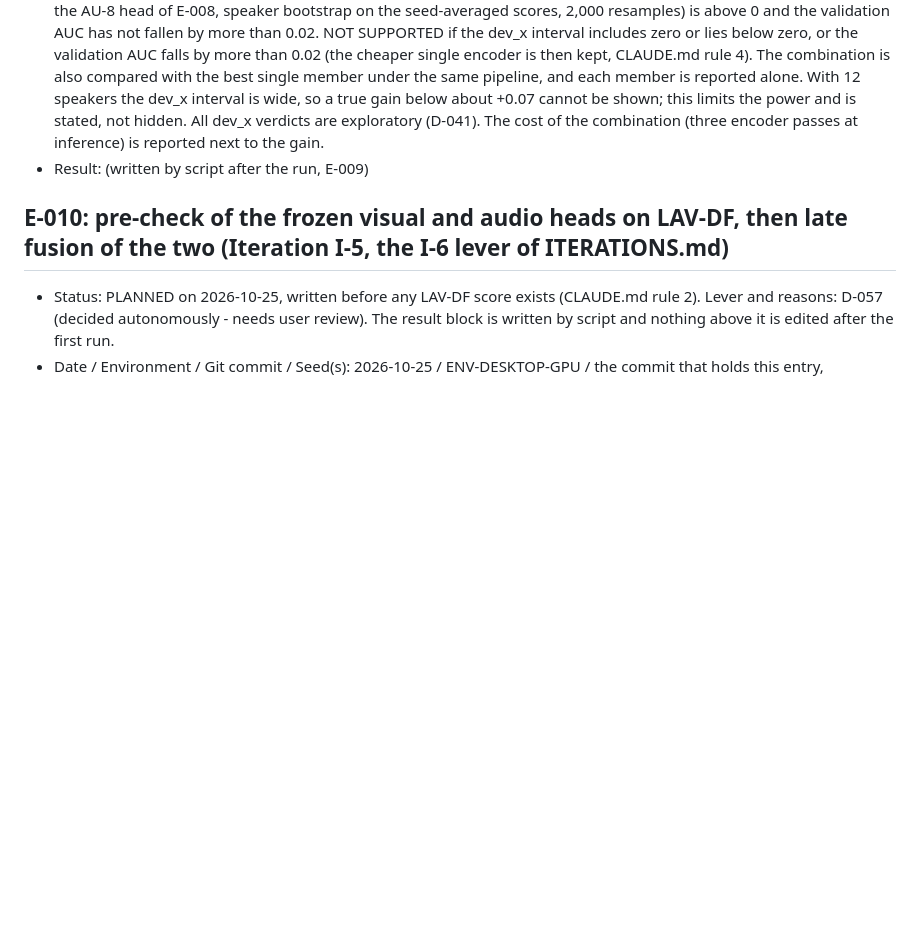
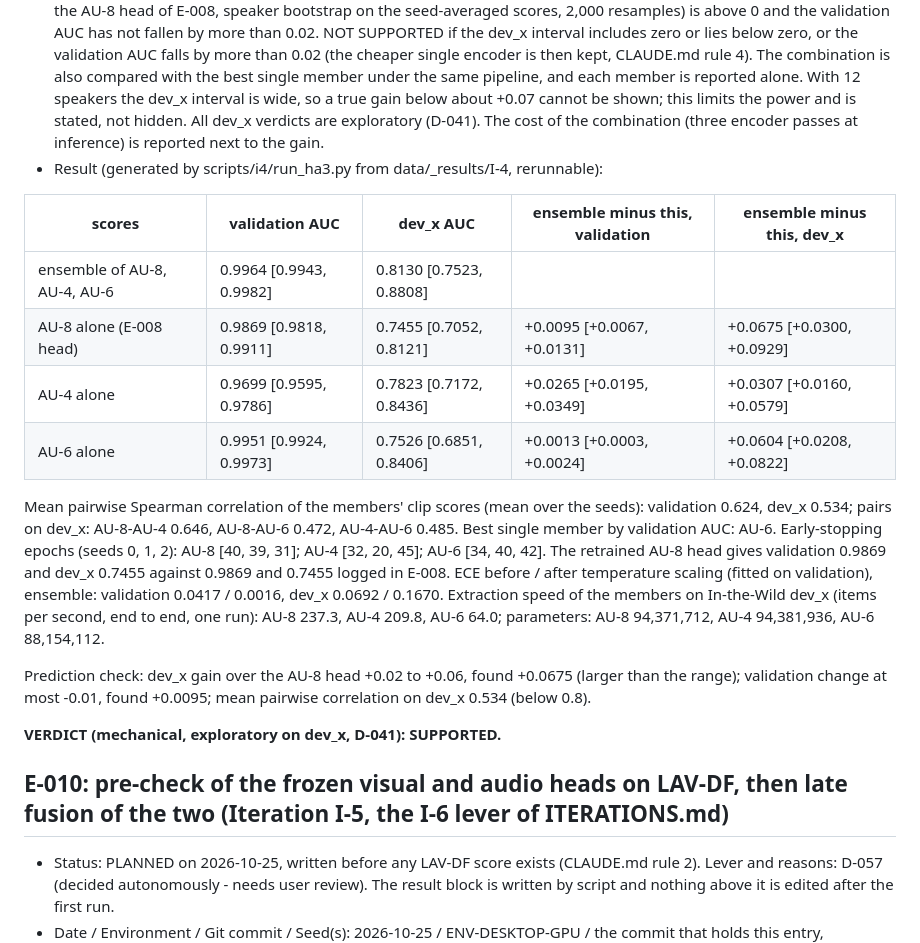
Before and after one commit to vaibhavshiroorkar/deepfake-detection, a Markdown page: docs/EXPERIMENTS.md, the part around the change. Drawn GitHub-style; blank space fills up the shorter version.

Commit message:
exp(i4): E-009 result (SUPPORTED, mechanical: ensemble dev_x 0.8130, +0.0675 [0.0300, 0.0929] over the AU-8 head, validation +0.0095)
Co-Authored-By: Claude Sonnet 5.5 <noreply@anthropic.com>

```diff
--- a/docs/EXPERIMENTS.md
+++ b/docs/EXPERIMENTS.md
@@ -728,7 +728,27 @@ Prediction check: dev_x gain +0.03 to +0.12 over the E-007 head, found +0.0732 (
 - Command: for AU-4 and AU-6: `PYTHONPATH=src .venv/Scripts/python.exe -m dfd.sweep.extract_audio --cand <AU-x> --variant trim_norm --out-root data/_features_trimnorm`, then `--variant aug1 --out-root data/_features_aug --jobs asvspoof_train,asvspoof_dev`, and aug2, aug3 with `--jobs asvspoof_train`; then `PYTHONPATH=src .venv/Scripts/python.exe scripts/i4/run_ha3.py --write`. Budget: about 160,000 windows per encoder, decoding and augmentation on 8 CPU workers and one encoder pass, expected 15 to 30 minutes per encoder; the head training a few minutes on the CPU.
 - Prediction (sign and size): dev_x AUC of the combination above the AU-8 head of E-008 by +0.02 to +0.06 (from 0.7455); validation AUC changes by at most -0.01; the mean pairwise correlation of the members' dev_x scores under the new pipeline is below 0.8 (measured and reported; it is not a gate).
 - Success / failure lines (mechanical): SUPPORTED if the lower bound of the paired dev_x difference (combination minus the AU-8 head of E-008, speaker bootstrap on the seed-averaged scores, 2,000 resamples) is above 0 and the validation AUC has not fallen by more than 0.02. NOT SUPPORTED if the dev_x interval includes zero or lies below zero, or the validation AUC falls by more than 0.02 (the cheaper single encoder is then kept, CLAUDE.md rule 4). The combination is also compared with the best single member under the same pipeline, and each member is reported alone. With 12 speakers the dev_x interval is wide, so a true gain below about +0.07 cannot be shown; this limits the power and is stated, not hidden. All dev_x verdicts are exploratory (D-041). The cost of the combination (three encoder passes at inference) is reported next to the gain.
-- Result: (written by script after the run, E-009)
+- Result (generated by scripts/i4/run_ha3.py from data/_results/I-4, rerunnable):
+<!-- E-009 RESULT begin (generated by scripts/i4/run_ha3.py) -->
+
+| scores | validation AUC | dev_x AUC | ensemble minus this, validation | ensemble minus this, dev_x |
+|---|---|---|---|---|
+| ensemble of AU-8, AU-4, AU-6 | 0.9964 [0.9943, 0.9982] | 0.8130 [0.7523, 0.8808] | | |
+| AU-8 alone (E-008 head) | 0.9869 [0.9818, 0.9911] | 0.7455 [0.7052, 0.8121] | +0.0095 [+0.0067, +0.0131] | +0.0675 [+0.0300, +0.0929] |
+| AU-4 alone | 0.9699 [0.9595, 0.9786] | 0.7823 [0.7172, 0.8436] | +0.0265 [+0.0195, +0.0349] | +0.0307 [+0.0160, +0.0579] |
+| AU-6 alone | 0.9951 [0.9924, 0.9973] | 0.7526 [0.6851, 0.8406] | +0.0013 [+0.0003, +0.0024] | +0.0604 [+0.0208, +0.0822] |
+
+Mean pairwise Spearman correlation of the members' clip scores (mean over the seeds): validation 0.624, dev_x 0.534; pairs on dev_x: AU-8-AU-4 0.646, AU-8-AU-6 0.472, AU-4-AU-6 0.485.
+Best single member by validation AUC: AU-6. Early-stopping epochs (seeds 0, 1, 2): AU-8 [40, 39, 31]; AU-4 [32, 20, 45]; AU-6 [34, 40, 42].
+The retrained AU-8 head gives validation 0.9869 and dev_x 0.7455 against 0.9869 and 0.7455 logged in E-008.
+ECE before / after temperature scaling (fitted on validation), ensemble: validation 0.0417 / 0.0016, dev_x 0.0692 / 0.1670.
+Extraction speed of the members on In-the-Wild dev_x (items per second, end to end, one run): AU-8 237.3, AU-4 209.8, AU-6 64.0; parameters: AU-8 94,371,712, AU-4 94,381,936, AU-6 88,154,112.
+
+Prediction check: dev_x gain over the AU-8 head +0.02 to +0.06, found +0.0675 (larger than the range); validation change at most -0.01, found +0.0095; mean pairwise correlation on dev_x 0.534 (below 0.8).
+
+**VERDICT (mechanical, exploratory on dev_x, D-041): SUPPORTED.**
+
+<!-- E-009 RESULT end -->
 
 ## E-010: pre-check of the frozen visual and audio heads on LAV-DF, then late fusion of the two   (Iteration I-5, the I-6 lever of ITERATIONS.md)
 - Status: PLANNED on 2026-10-25, written before any LAV-DF score exists (CLAUDE.md rule 2). Lever and reasons: D-057 (decided autonomously - needs user review). The result block is written by script and nothing above it is edited after the first run.
```
